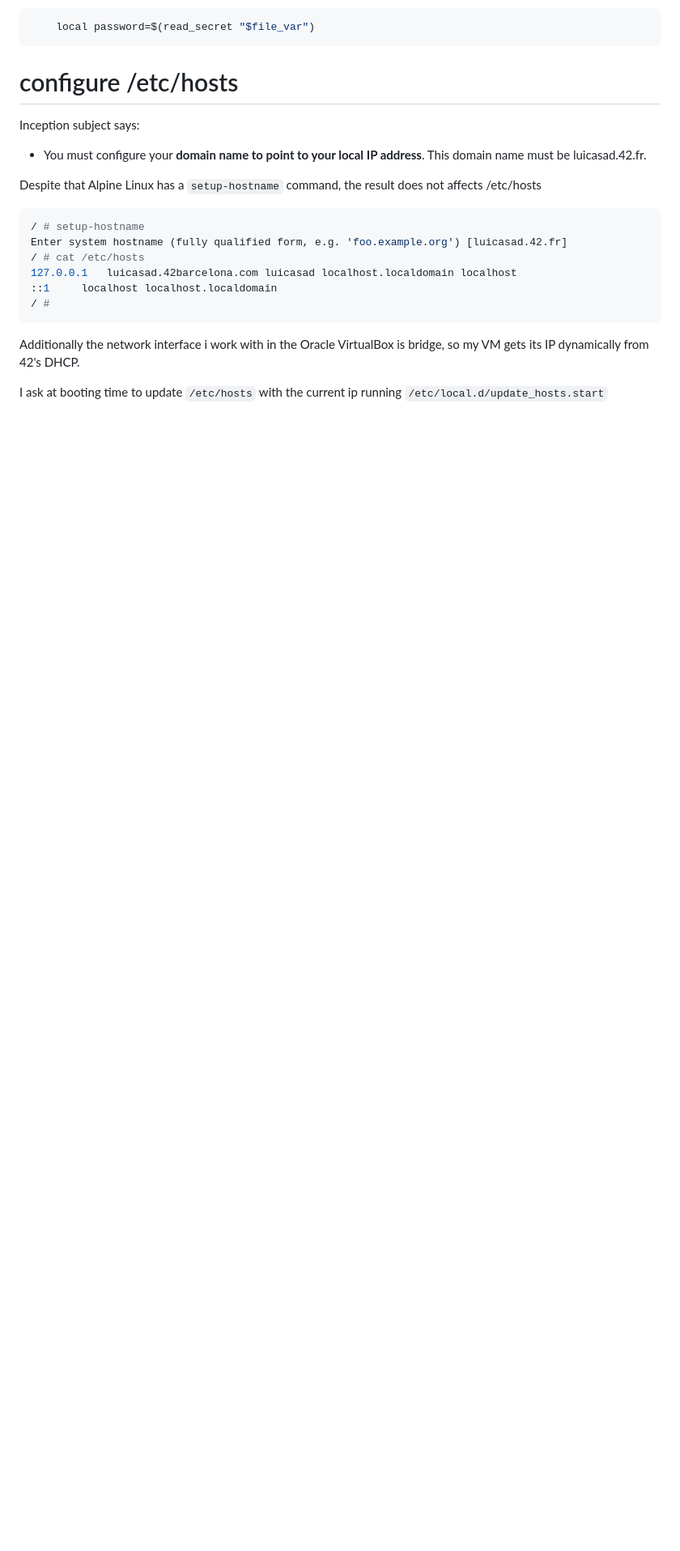
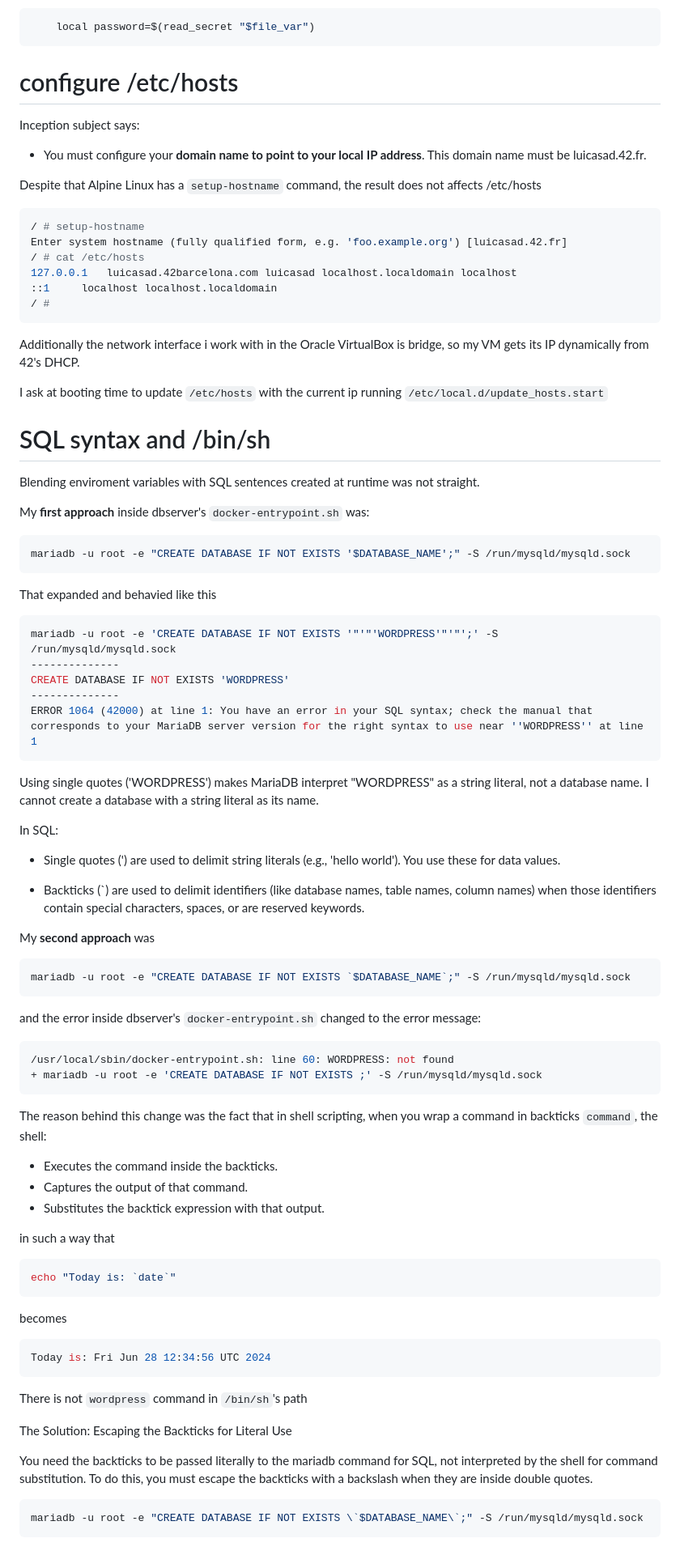
Before and after one commit to luismiguelcasadodiaz/inception, a Markdown page: learnings/Alpine_linux_learnings.md, the part around the change. Shown at 81% size. Drawn GitHub-style; blank space fills up the shorter version.

Commit message:
Documentation

````diff
--- a/learnings/Alpine_linux_learnings.md
+++ b/learnings/Alpine_linux_learnings.md
@@ -151,3 +151,71 @@ Enter system hostname (fully qualified form, e.g. 'foo.example.org') [luicasad.4
 Additionally the network interface i work with in the Oracle VirtualBox is bridge, so my VM gets its IP dynamically from 42's DHCP.
 
 I ask at booting time to update `/etc/hosts` with the current ip running `/etc/local.d/update_hosts.start`
+
+# SQL syntax and /bin/sh
+
+Blending enviroment variables with SQL sentences created at runtime was not straight.
+
+My **first approach** inside dbserver's  `docker-entrypoint.sh` was:
+
+```sh
+mariadb -u root -e "CREATE DATABASE IF NOT EXISTS '$DATABASE_NAME';" -S /run/mysqld/mysqld.sock
+```
+
+That expanded and behavied like this
+```sh
+mariadb -u root -e 'CREATE DATABASE IF NOT EXISTS '"'"'WORDPRESS'"'"';' -S /run/mysqld/mysqld.sock
+--------------
+CREATE DATABASE IF NOT EXISTS 'WORDPRESS'
+--------------
+ERROR 1064 (42000) at line 1: You have an error in your SQL syntax; check the manual that corresponds to your MariaDB server version for the right syntax to use near ''WORDPRESS'' at line 1
+```
+Using single quotes ('WORDPRESS') makes MariaDB interpret "WORDPRESS" as a string literal, not a database name. I cannot create a database with a string literal as its name.
+
+In SQL:
+
++ Single quotes (') are used to delimit string literals (e.g., 'hello world'). You use these for data values.
+
++ Backticks (`) are used to delimit identifiers (like database names, table names, column names) when those identifiers contain special characters, spaces, or are reserved keywords.
+
+My **second approach** was
+
+
+```sh
+mariadb -u root -e "CREATE DATABASE IF NOT EXISTS `$DATABASE_NAME`;" -S /run/mysqld/mysqld.sock
+```
+
+and the error inside dbserver's  `docker-entrypoint.sh` changed to the error message:
+
+```sh
+/usr/local/sbin/docker-entrypoint.sh: line 60: WORDPRESS: not found
++ mariadb -u root -e 'CREATE DATABASE IF NOT EXISTS ;' -S /run/mysqld/mysqld.sock
+```
+
+
+The reason behind this change was the fact that in shell scripting, when you wrap a command in backticks `command`, the shell:
++ Executes the command inside the backticks.
++ Captures the output of that command.
++ Substitutes the backtick expression with that output.
+
+in such a way that
+```sh
+echo "Today is: `date`"
+```
+becomes
+```sh
+Today is: Fri Jun 28 12:34:56 UTC 2024
+```
+
+There is not `wordpress` command in `/bin/sh`'s path
+
+
+The Solution: Escaping the Backticks for Literal Use
+
+You need the backticks to be passed literally to the mariadb command for SQL, not interpreted by the shell for command substitution. To do this, you must escape the backticks with a backslash when they are inside double quotes.
+
+
+
+```sh
+mariadb -u root -e "CREATE DATABASE IF NOT EXISTS \`$DATABASE_NAME\`;" -S /run/mysqld/mysqld.sock
+```
````
Also changed, not shown: learnings/Wordpress_learnings.md (+11 -0 lines).
